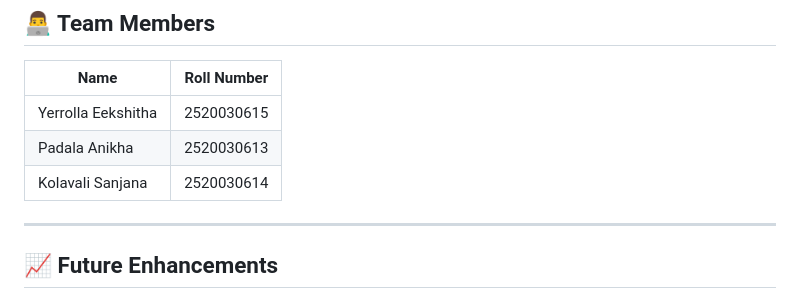
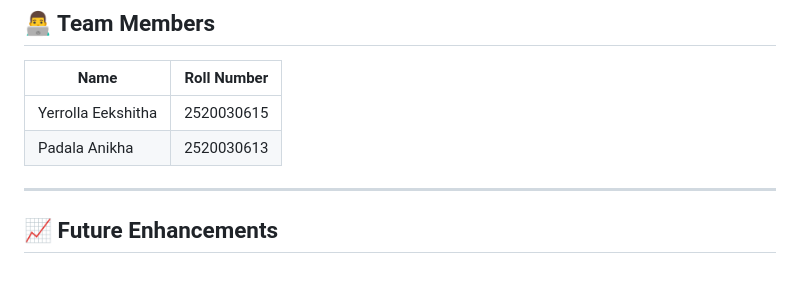
Before and after one commit to anikhapadala2024-cloud/home-healthcare-visit-scheduler, a Markdown page: README.md, the part around the change. GitHub-like rendering.

Commit message:
Remove Kolavali Sanjana from README
Updated Readme File regarding the project

```diff
--- a/README.md
+++ b/README.md
@@ -152,7 +152,6 @@ This project demonstrates the implementation of:
 | ------------------ | ----------- |
 | Yerrolla Eekshitha | 2520030615  |
 | Padala Anikha      | 2520030613  |
-| Kolavali Sanjana   | 2520030614  |
 
 ---
 
```
